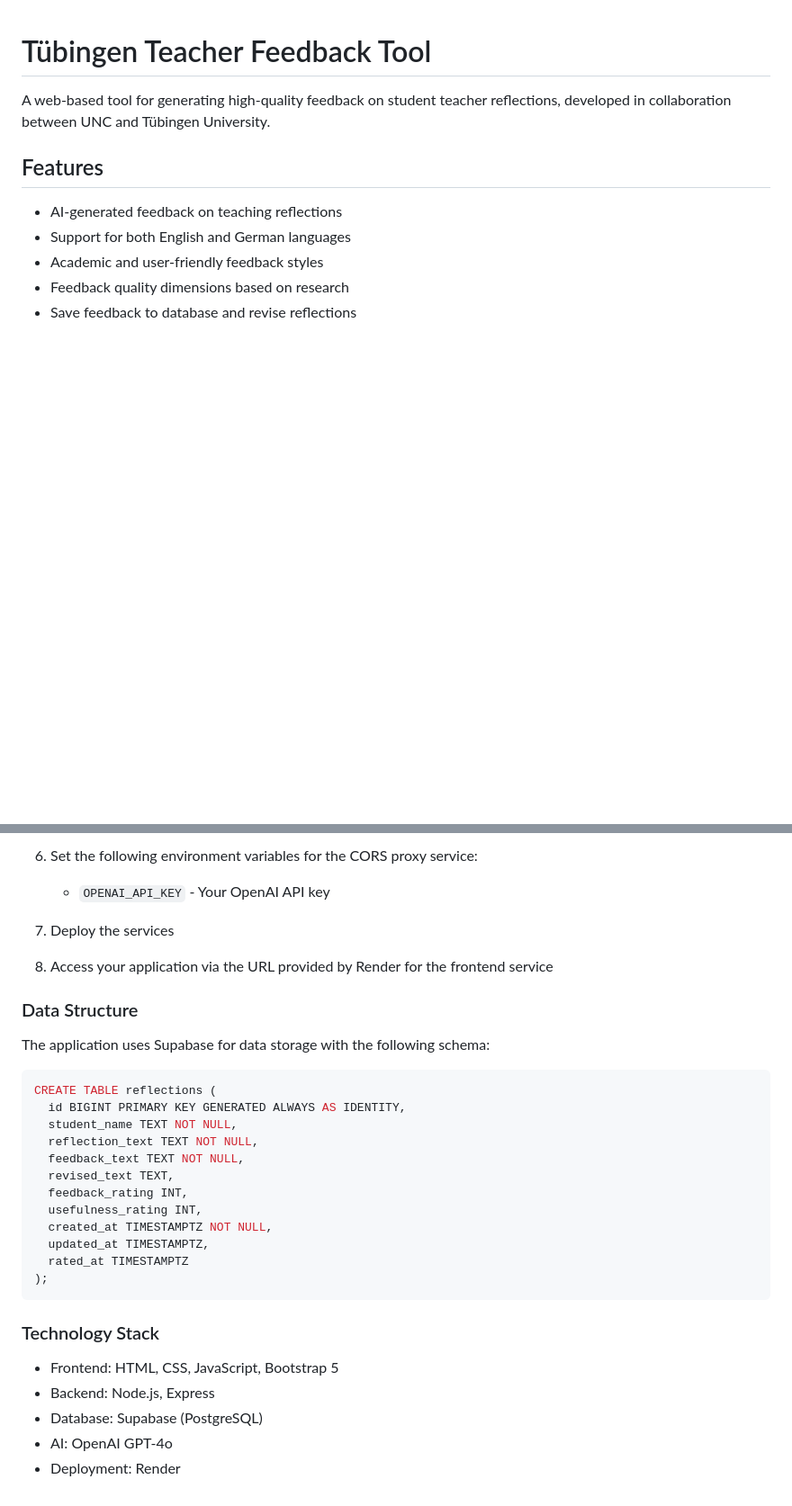
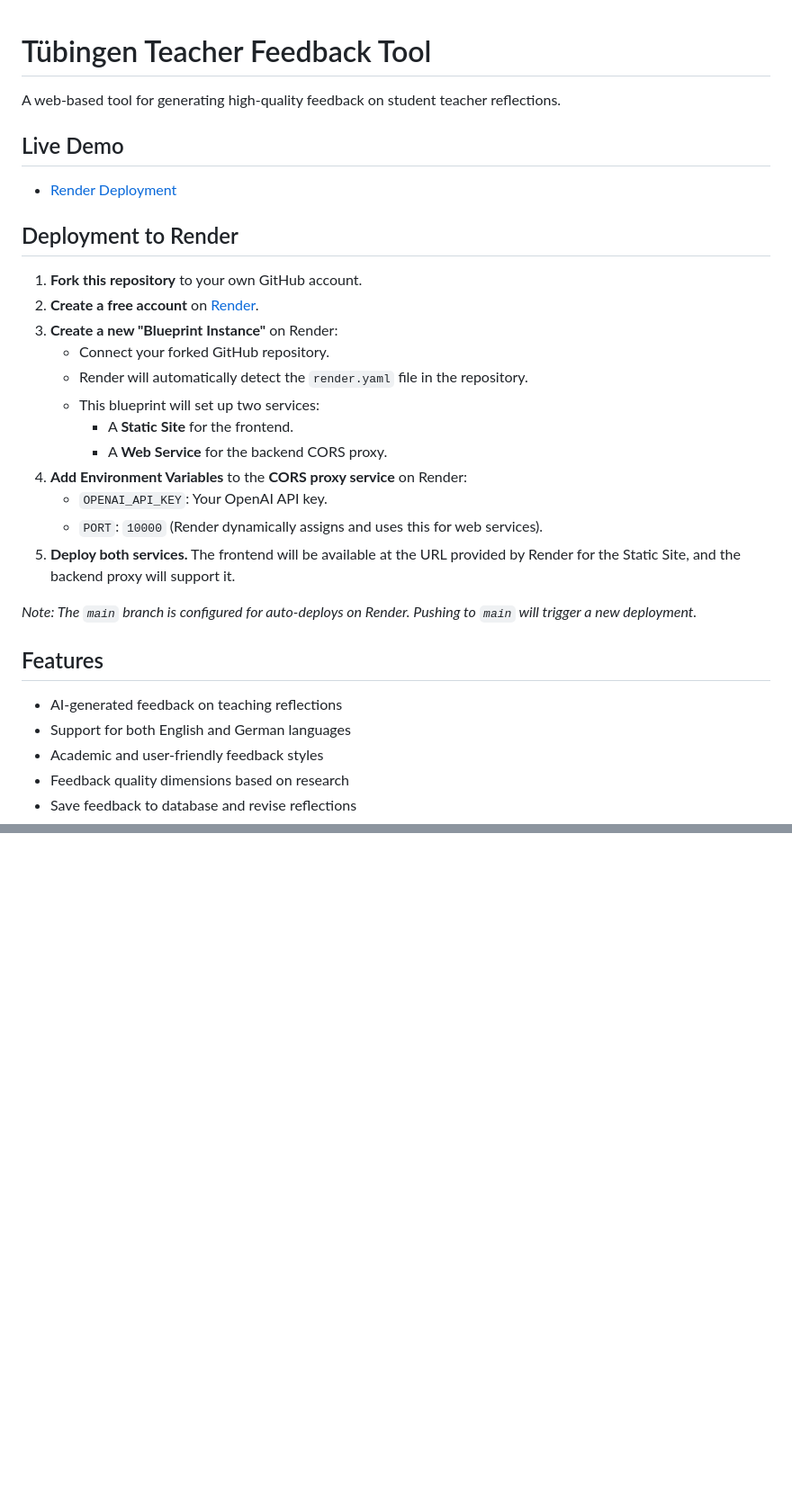
Before and after one commit to SiruiruiRen/tubingen-feedback-tool, a Markdown page: README.md, 2 parts joined by grey strips. Shown at 90% size. Rendered like a GitHub page; blank space fills up the shorter version.

````diff
--- a/README.md
+++ b/README.md
@@ -1,6 +1,27 @@
 # Tübingen Teacher Feedback Tool
 
-A web-based tool for generating high-quality feedback on student teacher reflections, developed in collaboration between UNC and Tübingen University.
+A web-based tool for generating high-quality feedback on student teacher reflections.
+
+## Live Demo
+
+- [Render Deployment](https://tubingen-feedback-tool.onrender.com)
+
+## Deployment to Render
+
+1.  **Fork this repository** to your own GitHub account.
+2.  **Create a free account** on [Render](https://render.com).
+3.  **Create a new "Blueprint Instance"** on Render:
+    *   Connect your forked GitHub repository.
+    *   Render will automatically detect the `render.yaml` file in the repository.
+    *   This blueprint will set up two services:
+        *   A **Static Site** for the frontend.
+        *   A **Web Service** for the backend CORS proxy.
+4.  **Add Environment Variables** to the **CORS proxy service** on Render:
+    *   `OPENAI_API_KEY`: Your OpenAI API key.
+    *   `PORT`: `10000` (Render dynamically assigns and uses this for web services).
+5.  **Deploy both services.** The frontend will be available at the URL provided by Render for the Static Site, and the backend proxy will support it.
+
+*Note: The `main` branch is configured for auto-deploys on Render. Pushing to `main` will trigger a new deployment.*
 
 ## Features
 
@@ -154,33 +155,0 @@ This application is configured for deployment on Render using the provided `rend
-6. Set the following environment variables for the CORS proxy service:
-   - `OPENAI_API_KEY` - Your OpenAI API key
-
-7. Deploy the services
-
-8. Access your application via the URL provided by Render for the frontend service
-
-### Data Structure
-
-The application uses Supabase for data storage with the following schema:
-
-```sql
-CREATE TABLE reflections (
-  id BIGINT PRIMARY KEY GENERATED ALWAYS AS IDENTITY,
-  student_name TEXT NOT NULL,
-  reflection_text TEXT NOT NULL,
-  feedback_text TEXT NOT NULL,
-  revised_text TEXT,
-  feedback_rating INT,
-  usefulness_rating INT,
-  created_at TIMESTAMPTZ NOT NULL,
-  updated_at TIMESTAMPTZ,
-  rated_at TIMESTAMPTZ
-);
-```
-
-### Technology Stack
-
-- Frontend: HTML, CSS, JavaScript, Bootstrap 5
-- Backend: Node.js, Express
-- Database: Supabase (PostgreSQL)
-- AI: OpenAI GPT-4o
-- Deployment: Render
````
Also changed, not shown: other parts of README.md (+34 -53 lines).
